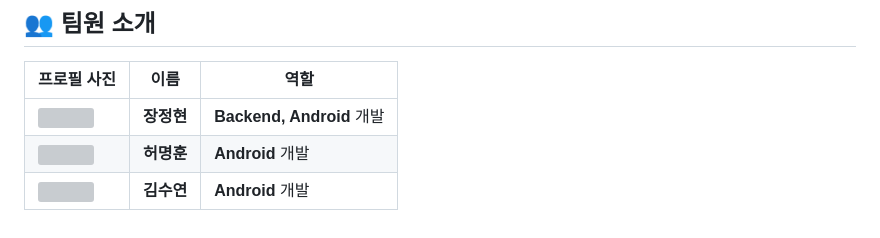
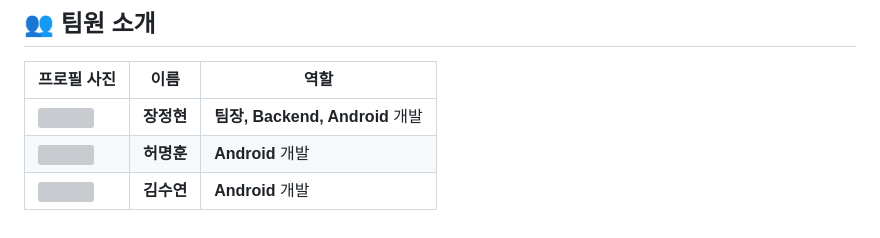
Before and after one commit to jeonghyeon4782/taxi-revolution, a Markdown page: README.md, the part around the change. GitHub-like rendering; grey boxes are pictures that could not be loaded.

```diff
--- a/README.md
+++ b/README.md
@@ -21,7 +21,7 @@
 
 | 프로필 사진 | 이름         | 역할           |
 |-------------|--------------|----------------|
-| <img src="https://github.com/jeonghyeon4782.png" width="100"> | **장정현** | **Backend, Android** 개발 |
+| <img src="https://github.com/jeonghyeon4782.png" width="100"> | **장정현** | **팀장, Backend, Android** 개발 |
 | <img src="https://github.com/yeonmew.png" width="100"> | **허명훈** | **Android** 개발 |
 | <img src="https://github.com/yeonmew.png" width="100"> | **김수연** | **Android** 개발 |
 
```
